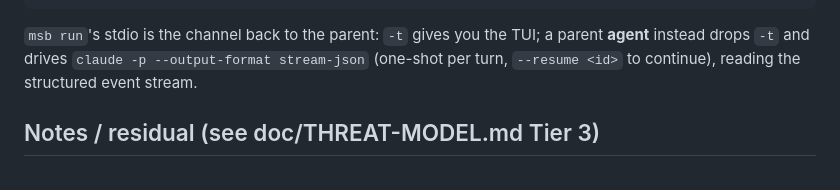
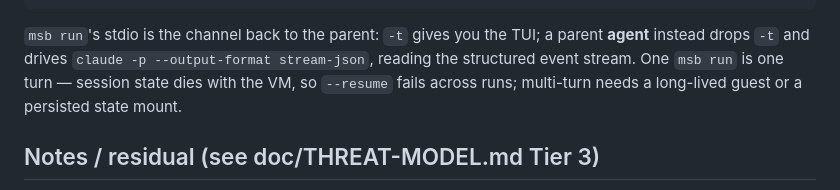
Before and after one commit to Jerska/silkgate, a Markdown page: README.md, the part around the change. Rendered like a GitHub page.

````diff
--- a/README.md
+++ b/README.md
@@ -179,8 +179,9 @@ msb run claude-sandbox:poc --pull never -t \
   -- claude
 ```
 `msb run`'s stdio is the channel back to the parent: `-t` gives you the TUI; a parent **agent**
-instead drops `-t` and drives `claude -p --output-format stream-json` (one-shot per turn,
-`--resume <id>` to continue), reading the structured event stream.
+instead drops `-t` and drives `claude -p --output-format stream-json`, reading the structured
+event stream. One `msb run` is one turn — session state dies with the VM, so `--resume` fails
+across runs; multi-turn needs a long-lived guest or a persisted state mount.
 
 ## Notes / residual (see doc/THREAT-MODEL.md Tier 3)
 - The proxy decrypts via a private CA you own; don't reuse that CA elsewhere.
````
Also changed, not shown: doc/ARCHITECTURE.md (+3 -1 lines).
